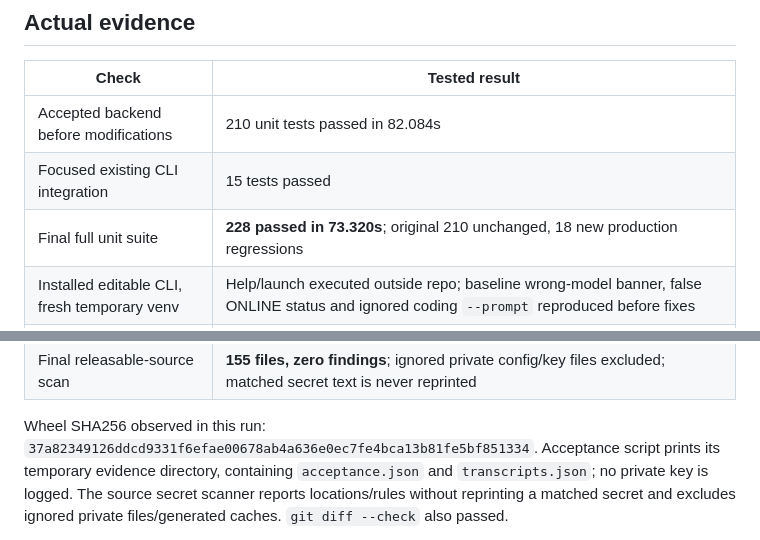
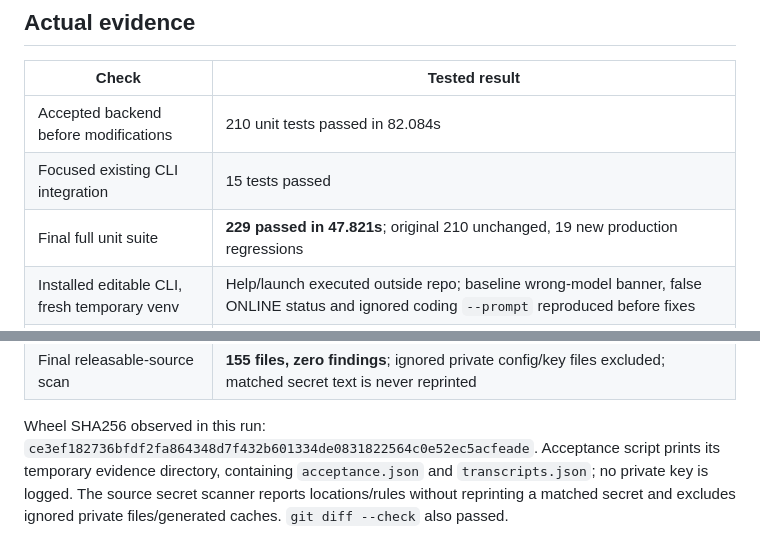
Before and after one commit to sumitahmed/FreeCompute, a Markdown page: knowledgebase/V1_RELEASE_READINESS.md, 2 parts joined by grey strips. Drawn GitHub-style.

Commit message:
Oct 3, 2026, 9:59 PM

```diff
--- a/knowledgebase/V1_RELEASE_READINESS.md
+++ b/knowledgebase/V1_RELEASE_READINESS.md
@@ -13,7 +13,7 @@ FOR V1**. The prior GUI experiment remains on its separate branch.
 | --- | --- |
 | Accepted backend before modifications | 210 unit tests passed in 82.084s |
 | Focused existing CLI integration | 15 tests passed |
-| Final full unit suite | **228 passed in 73.320s**; original 210 unchanged, 18 new production regressions |
+| Final full unit suite | **229 passed in 47.821s**; original 210 unchanged, 19 new production regressions |
 | Installed editable CLI, fresh temporary venv | Help/launch executed outside repo; baseline wrong-model banner, false ONLINE status and ignored coding `--prompt` reproduced before fixes |
 | Clean wheel/source snapshot | `freecompute-0.1.0-py3-none-any.whl` built outside the repo |
 | Wheel inventory | **46** production Python files byte-matched to snapshot; YAML sample present; no experiments, GUI/API/tests or private `.env` |
@@ -31,7 +31,7 @@ FOR V1**. The prior GUI experiment remains on its separate branch.
 | Final releasable-source scan | **155 files, zero findings**; ignored private config/key files excluded; matched secret text is never reprinted |
 
 Wheel SHA256 observed in this run:
-`37a82349126ddcd9331f6efae00678ab4a636e0ec7fe4bca13b81fe5bf851334`.
+`ce3ef182736bfdf2fa864348d7f432b601334de0831822564c0e52ec5acfeade`.
 Acceptance script prints its temporary evidence directory, containing
 `acceptance.json` and `transcripts.json`; no private key is logged. The source
 secret scanner reports locations/rules without reprinting a matched secret and
```
Also changed, not shown: knowledgebase/V1_CLI_PRODUCT.md (+1 -1 lines), 1 other file.
